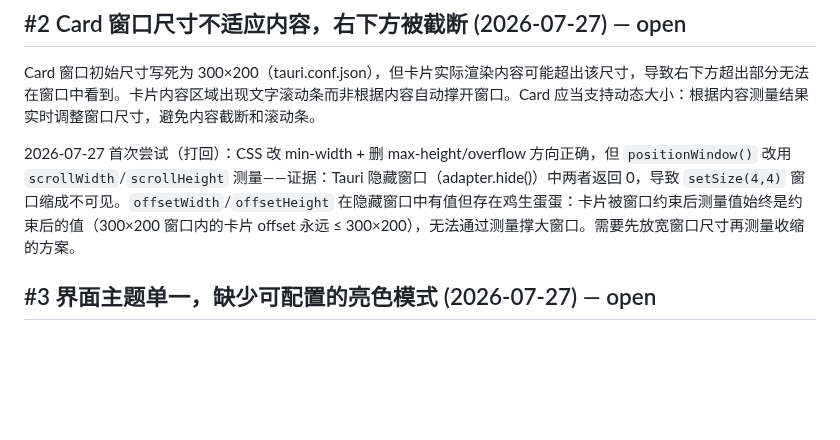
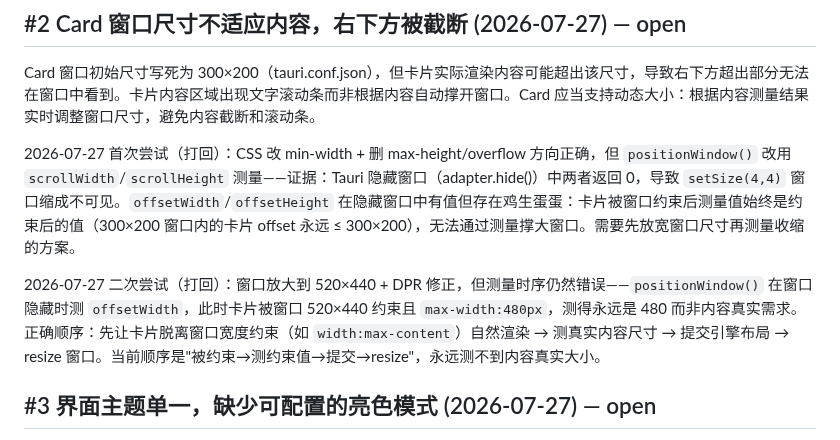
Before and after one commit to ambery-ai/ambery, a Markdown page: issues.md, the part around the change. GitHub-like rendering; blank space fills up the shorter version.

Commit message:
docs: (issues) [#2] 增补测量时序诊断——fit-content渲染后再测

```diff
--- a/issues.md
+++ b/issues.md
@@ -17,6 +17,8 @@ Card 窗口弹出后位置一次性计算完成，pet 被拖到新位置时 card
 Card 窗口初始尺寸写死为 300×200（tauri.conf.json），但卡片实际渲染内容可能超出该尺寸，导致右下方超出部分无法在窗口中看到。卡片内容区域出现文字滚动条而非根据内容自动撑开窗口。Card 应当支持动态大小：根据内容测量结果实时调整窗口尺寸，避免内容截断和滚动条。
 
 2026-07-27 首次尝试（打回）：CSS 改 min-width + 删 max-height/overflow 方向正确，但 `positionWindow()` 改用 `scrollWidth`/`scrollHeight` 测量——证据：Tauri 隐藏窗口（adapter.hide()）中两者返回 0，导致 `setSize(4,4)` 窗口缩成不可见。`offsetWidth`/`offsetHeight` 在隐藏窗口中有值但存在鸡生蛋蛋：卡片被窗口约束后测量值始终是约束后的值（300×200 窗口内的卡片 offset 永远 ≤ 300×200），无法通过测量撑大窗口。需要先放宽窗口尺寸再测量收缩的方案。
+
+2026-07-27 二次尝试（打回）：窗口放大到 520×440 + DPR 修正，但测量时序仍然错误——`positionWindow()` 在窗口隐藏时测 `offsetWidth`，此时卡片被窗口 520×440 约束且 `max-width:480px`，测得永远是 480 而非内容真实需求。正确顺序：先让卡片脱离窗口宽度约束（如 `width:max-content`）自然渲染 → 测真实内容尺寸 → 提交引擎布局 → resize 窗口。当前顺序是"被约束→测约束值→提交→resize"，永远测不到内容真实大小。
 
 ## #3 界面主题单一，缺少可配置的亮色模式 (2026-07-27) — open
 
```
